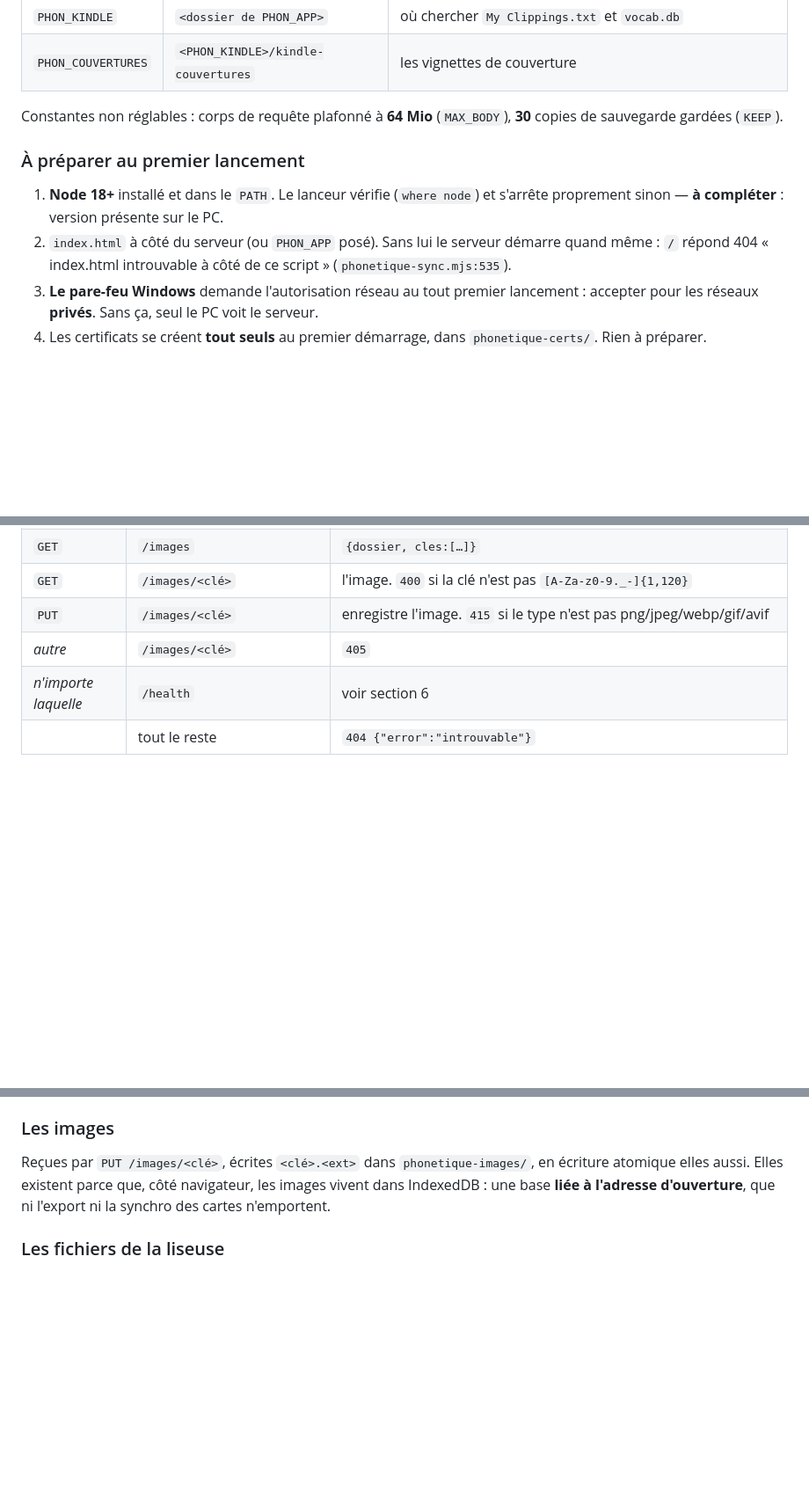
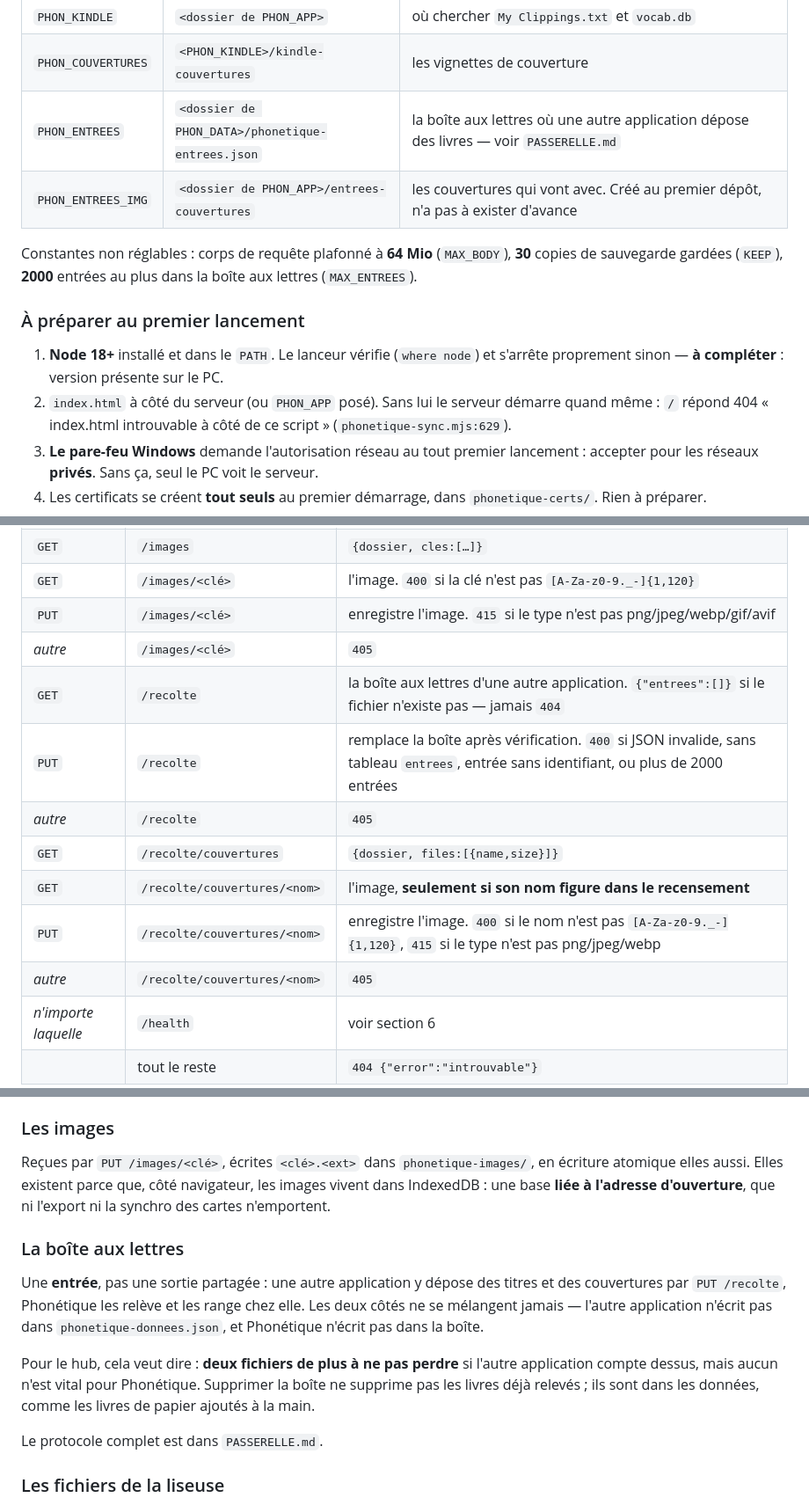
Before and after one commit to smacsmac/phonetique, a Markdown page: FICHE.md, 3 parts joined by grey strips. Shown at 88% size. GitHub-like rendering; blank space fills up the shorter version.

```diff
--- a/FICHE.md
+++ b/FICHE.md
@@ -84,9 +84,12 @@ Toutes facultatives (`phonetique-sync.mjs:28-55`).
 | `PHON_IMAGES` | `<dossier de PHON_DATA>/phonetique-images` | où ranger les images reçues |
 | `PHON_KINDLE` | `<dossier de PHON_APP>` | où chercher `My Clippings.txt` et `vocab.db` |
 | `PHON_COUVERTURES` | `<PHON_KINDLE>/kindle-couvertures` | les vignettes de couverture |
+| `PHON_ENTREES` | `<dossier de PHON_DATA>/phonetique-entrees.json` | la boîte aux lettres où une autre application dépose des livres — voir `PASSERELLE.md` |
+| `PHON_ENTREES_IMG` | `<dossier de PHON_APP>/entrees-couvertures` | les couvertures qui vont avec. Créé au premier dépôt, n'a pas à exister d'avance |
 
 Constantes non réglables : corps de requête plafonné à **64 Mio** (`MAX_BODY`),
-**30** copies de sauvegarde gardées (`KEEP`).
+**30** copies de sauvegarde gardées (`KEEP`), **2000** entrées au plus dans la
+boîte aux lettres (`MAX_ENTREES`).
 
 ### À préparer au premier lancement
 
@@ -94,7 +97,7 @@ Constantes non réglables : corps de requête plafonné à **64 Mio** (`MAX_BODY
    et s'arrête proprement sinon — **à compléter** : version présente sur le PC.
 2. `index.html` à côté du serveur (ou `PHON_APP` posé). Sans lui le serveur
    démarre quand même : `/` répond 404 « index.html introuvable à côté de ce
-   script » (`phonetique-sync.mjs:535`).
+   script » (`phonetique-sync.mjs:629`).
 3. **Le pare-feu Windows** demande l'autorisation réseau au tout premier
    lancement : accepter pour les réseaux **privés**. Sans ça, seul le PC voit
    le serveur.
@@ -223,6 +226,13 @@ L'installation de l'autorité, elle, se fait en clair : **`http://smac:8790/ca.c
 | `GET` | `/images/<clé>` | l'image. `400` si la clé n'est pas `[A-Za-z0-9._-]{1,120}` |
 | `PUT` | `/images/<clé>` | enregistre l'image. `415` si le type n'est pas png/jpeg/webp/gif/avif |
 | *autre* | `/images/<clé>` | `405` |
+| `GET` | `/recolte` | la boîte aux lettres d'une autre application. `{"entrees":[]}` si le fichier n'existe pas — jamais `404` |
+| `PUT` | `/recolte` | remplace la boîte après vérification. `400` si JSON invalide, sans tableau `entrees`, entrée sans identifiant, ou plus de 2000 entrées |
+| *autre* | `/recolte` | `405` |
+| `GET` | `/recolte/couvertures` | `{dossier, files:[{name,size}]}` |
+| `GET` | `/recolte/couvertures/<nom>` | l'image, **seulement si son nom figure dans le recensement** |
+| `PUT` | `/recolte/couvertures/<nom>` | enregistre l'image. `400` si le nom n'est pas `[A-Za-z0-9._-]{1,120}`, `415` si le type n'est pas png/jpeg/webp |
+| *autre* | `/recolte/couvertures/<nom>` | `405` |
 | *n'importe laquelle* | `/health` | voir section 6 |
 | | tout le reste | `404 {"error":"introuvable"}` |
 
@@ -441,6 +453,21 @@ en écriture atomique elles aussi. Elles existent parce que, côté navigateur,
 les images vivent dans IndexedDB : une base **liée à l'adresse d'ouverture**,
 que ni l'export ni la synchro des cartes n'emportent.
 
+### La boîte aux lettres
+
+Une **entrée**, pas une sortie partagée : une autre application y dépose des
+titres et des couvertures par `PUT /recolte`, Phonétique les relève et les
+range chez elle. Les deux côtés ne se mélangent jamais — l'autre application
+n'écrit pas dans `phonetique-donnees.json`, et Phonétique n'écrit pas dans la
+boîte.
+
+Pour le hub, cela veut dire : **deux fichiers de plus à ne pas perdre** si
+l'autre application compte dessus, mais aucun n'est vital pour Phonétique.
+Supprimer la boîte ne supprime pas les livres déjà relevés ; ils sont dans les
+données, comme les livres de papier ajoutés à la main.
+
+Le protocole complet est dans `PASSERELLE.md`.
+
 ### Les fichiers de la liseuse
 
 Entrées, pas sorties : `My Clippings.txt` et `vocab.db` dans `PHON_KINDLE`,
```
Also changed, not shown: other parts of FICHE.md (+14 -11 lines), PASSERELLE.md (+82 -1 lines).
